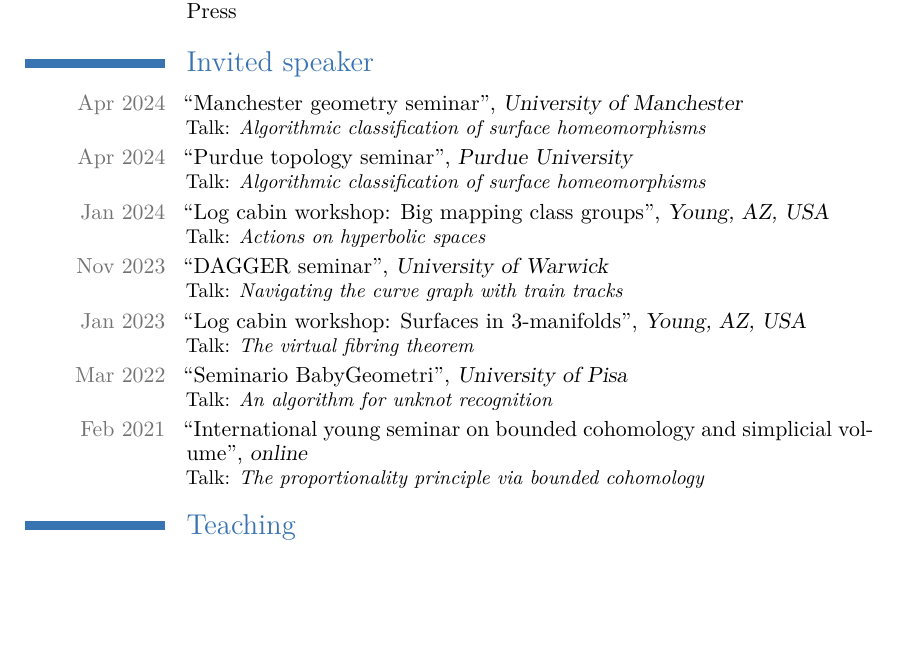
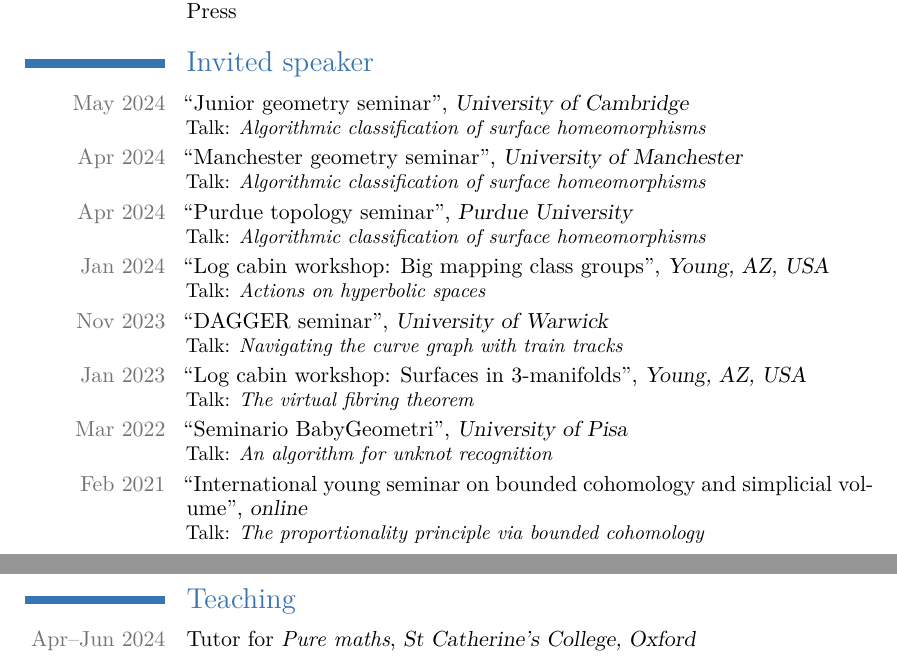
Before and after one commit to filippobaroni/academic-cv, a LaTeX CV (cv.tex): part of page 1 of 2 before the commit and two parts of pages 1 and 2 of 2 after it, the two joined at a grey line, cut so that both start at the same text, the shorter picture padded with empty space. Compiled offline with XeLaTeX.

Commit message:
Added Cambridge seminar and Trinity teaching at Catz.

```diff
--- a/cv.tex
+++ b/cv.tex
@@ -78,6 +78,7 @@
 \section{Invited speaker}
 % \cvspeaker{May 2023}{Junior topology and group theory seminar}{University of Oxford}{Talk: \emph{A brief history of virtual Haken}}
 % \cvspeaker{Jun 2022}{Junior topology and group theory seminar}{University of Oxford}{Talk: \emph{Existence of branched coverings of surfaces}}
+\cvspeaker{May 2024}{Junior geometry seminar}{University of Cambridge}{Talk: \emph{Algorithmic classification of surface homeomorphisms}}
 \cvspeaker{Apr 2024}{Manchester geometry seminar}{University of Manchester}{Talk: \emph{Algorithmic classification of surface homeomorphisms}}
 \cvspeaker{Apr 2024}{Purdue topology seminar}{Purdue University}{Talk: \emph{Algorithmic classification of surface homeomorphisms}}
 \cvspeaker{Jan 2024}{Log cabin workshop: Big mapping class groups}{Young, AZ, USA}{Talk: \emph{Actions on hyperbolic spaces}}
@@ -87,6 +88,7 @@
 \cvspeaker{Feb 2021}{International young seminar on bounded cohomology and simplicial volume}{online}{Talk: \emph{The proportionality principle via bounded cohomology}}
 
 \section{Teaching}
+\cvteaching{Apr--Jun 2024}{Pure maths}{St Catherine's College, Oxford}{Tutor}
 \cvteaching{Jan--Mar 2024}{Pure maths and Graph theory}{St Catherine's College, Oxford}{Tutor}
 \cvteaching{Oct--Dec 2023}{Pure maths}{St Catherine's College, Oxford}{Tutor}
 \cvteaching{Apr--Jun 2023}{Graph theory}{St Catherine's College, Oxford}{Tutor}
```
Also changed, not shown: cv.pdf.
